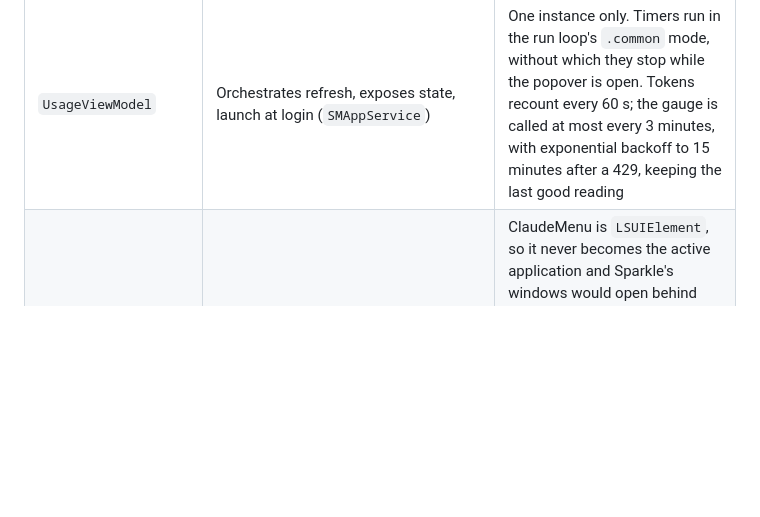
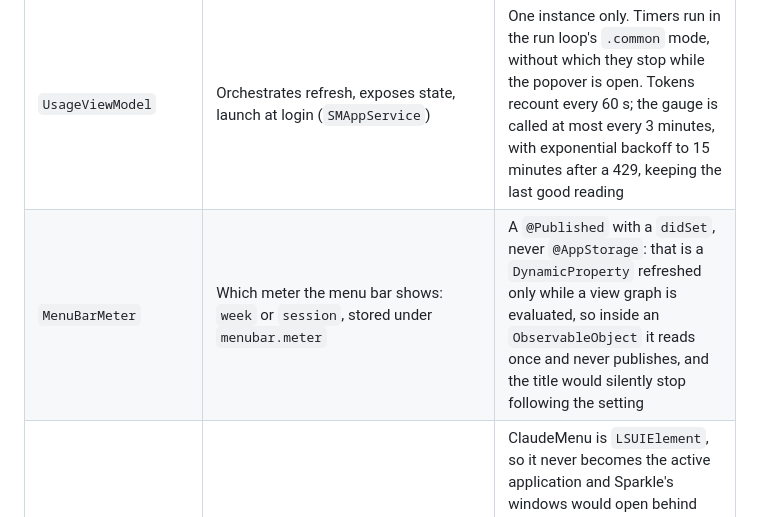
Before and after one commit to vincentlauriat/ClaudeMenu, a Markdown page: ARCHITECTURE_EN.md, the part around the change. Drawn GitHub-style; blank space fills up the shorter version.

```diff
--- a/ARCHITECTURE_EN.md
+++ b/ARCHITECTURE_EN.md
@@ -33,6 +33,7 @@
 | `JevDetector` + scanner | Detects `~/.claude/plugins/cache/fast-jev-compaction`; the scanner parses `type: system` notices `fast-jev-compaction: kept K/M messages … (P% reduction …)` and `fallback to built-in summary` | De-duplicated by timestamp + text (the hook logs and toasts the same line); `decisions:` lines are ignored |
 | `UsageMath` / `PaceProjection` | Landing %, needed vs. running %/h, even daily share | Window start = `resets_at − windowHours`. `isMeaningful` refuses to project before 30 minutes and 5% of the window have elapsed |
 | `UsageViewModel` | Orchestrates refresh, exposes state, launch at login (`SMAppService`) | One instance only. Timers run in the run loop's `.common` mode, without which they stop while the popover is open. Tokens recount every 60 s; the gauge is called at most every 3 minutes, with exponential backoff to 15 minutes after a 429, keeping the last good reading |
+| `MenuBarMeter` | Which meter the menu bar shows: `week` or `session`, stored under `menubar.meter` | A `@Published` with a `didSet`, never `@AppStorage`: that is a `DynamicProperty` refreshed only while a view graph is evaluated, so inside an `ObservableObject` it reads once and never publishes, and the title would silently stop following the setting |
 | `UpdaterController` | Sparkle 2 auto-update: daily background check, never downloads or installs without consent | ClaudeMenu is `LSUIElement`, so it never becomes the active application and Sparkle's windows would open behind everything. A user-initiated check raises the activation policy to `.regular` for the session and lowers it back after. A **scheduled** find shows nothing and raises nothing: it surfaces an "Installer la version X" row in the panel, so a background check cannot steal focus |
 | `UsagePanelView` | The panel, 340pt wide, height following the open sections | Hero (weekly %, reset countdown, segmented bar, pace sentence), budget card, three `DisclosureCard` sections (Anthropic limits per model, tokens consumed, tool savings), settings card (refresh / launch at login / quit) |
 | `Theme` + `DisclosureCard` / `InfoRow` / `ActionRow` / `SegmentedBar` | Juicy-like building blocks | `DisclosureCard` is named so it never shadows `SwiftUI.Section`; open/closed state persists through `@AppStorage` |
```
Also changed, not shown: ARCHITECTURE.md (+1 -0 lines), README.md (+6 -2 lines).
